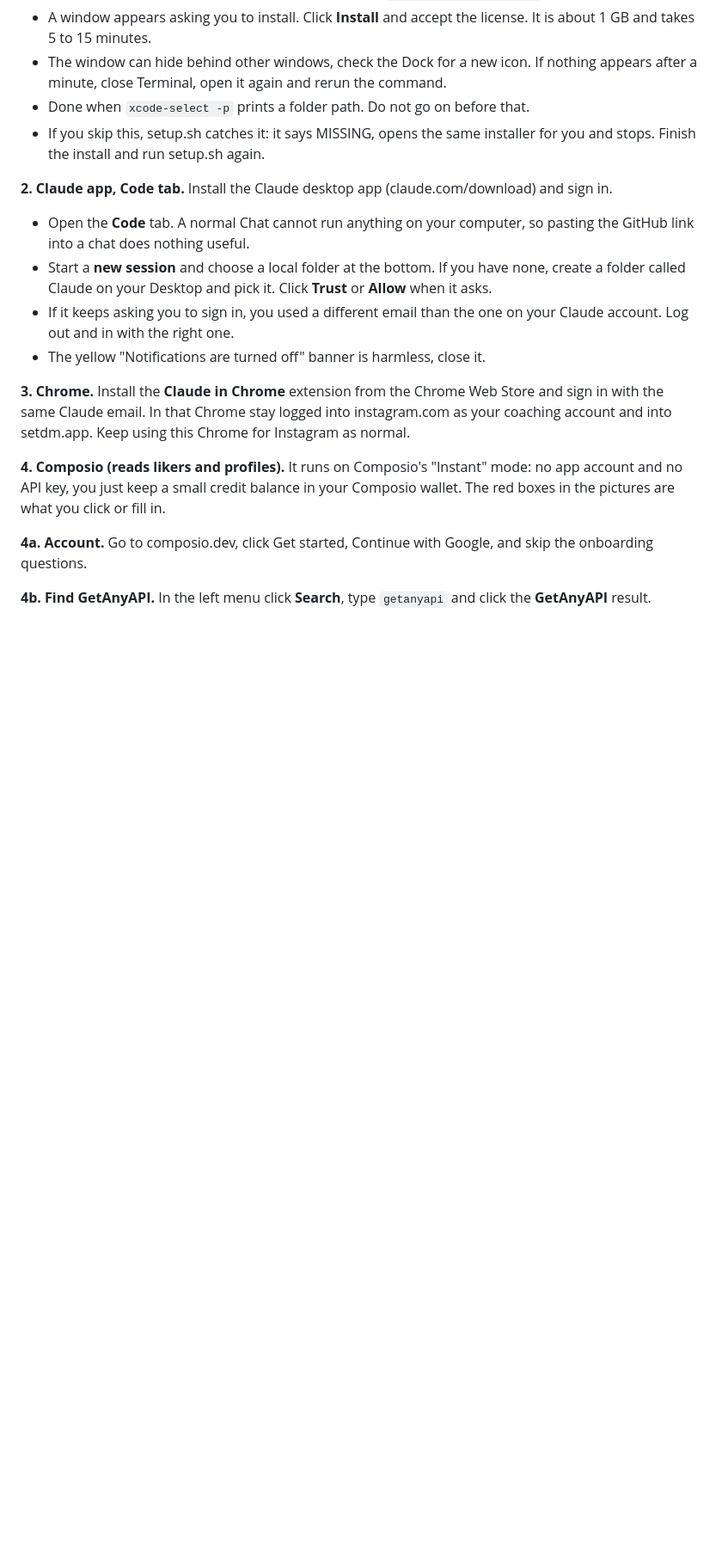
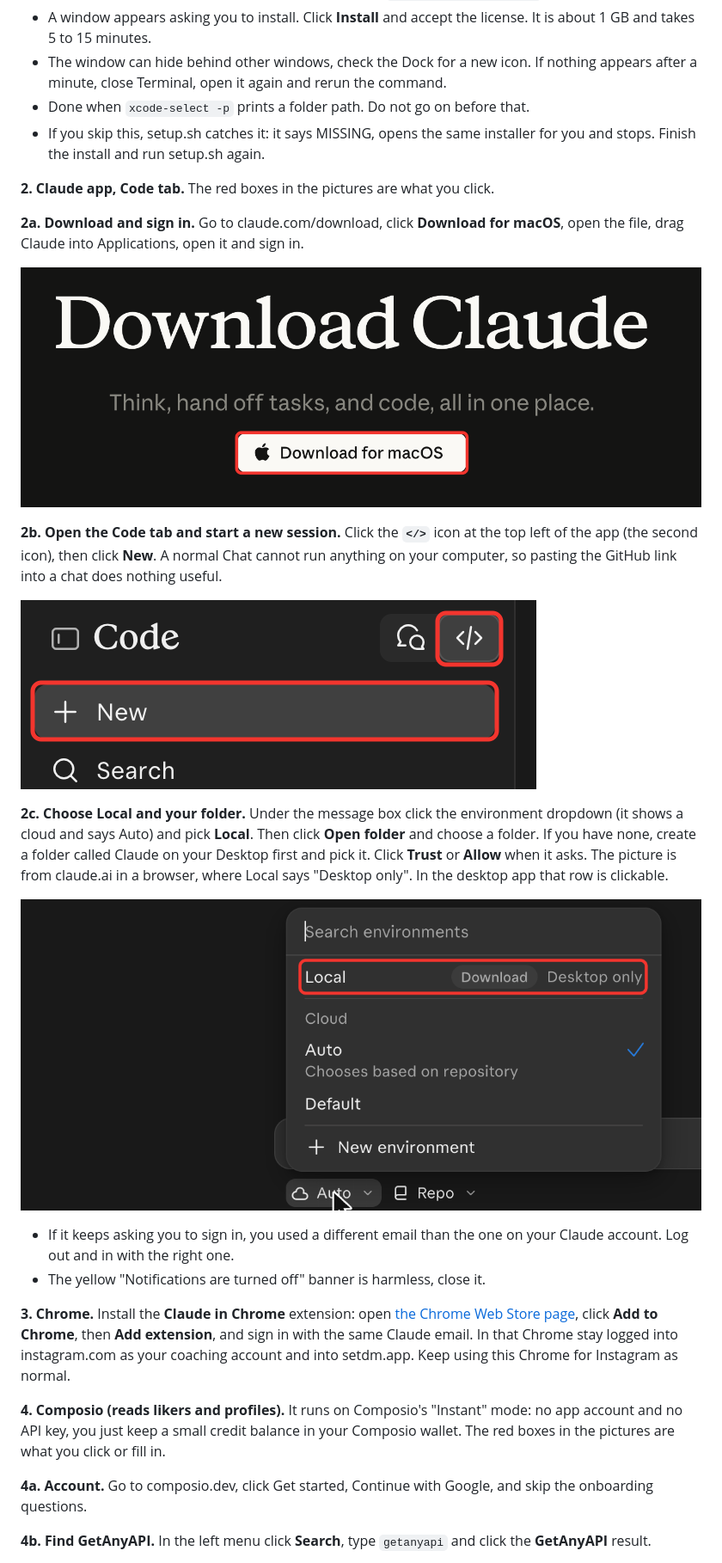
Before and after one commit to mist-ceo/prospector-kit, a Markdown page: README.md, the part around the change. Shown at 86% size. Drawn GitHub-style; pictures changed too: images/07-download-claude.png (added), images/08-code-tab-and-new.png (added), images/09-choose-local.png (added); blank space fills up the shorter version.

Commit message:
publish 2026-11-24 12:36

```diff
--- a/README.md
+++ b/README.md
@@ -24,13 +24,24 @@ Do the steps in this order. Each one has the mistake people make on it.
    - Done when `xcode-select -p` prints a folder path. Do not go on before that.
    - If you skip this, setup.sh catches it: it says MISSING, opens the same installer for you and stops. Finish the install and run setup.sh again.
 
-**2. Claude app, Code tab.** Install the Claude desktop app (claude.com/download) and sign in.
-   - Open the **Code** tab. A normal Chat cannot run anything on your computer, so pasting the GitHub link into a chat does nothing useful.
-   - Start a **new session** and choose a local folder at the bottom. If you have none, create a folder called Claude on your Desktop and pick it. Click **Trust** or **Allow** when it asks.
+**2. Claude app, Code tab.** The red boxes in the pictures are what you click.
+
+   **2a. Download and sign in.** Go to claude.com/download, click **Download for macOS**, open the file, drag Claude into Applications, open it and sign in.
+
+   ![Download for macOS](images/07-download-claude.png)
+
+   **2b. Open the Code tab and start a new session.** Click the **`</>`** icon at the top left of the app (the second icon), then click **New**. A normal Chat cannot run anything on your computer, so pasting the GitHub link into a chat does nothing useful.
+
+   ![Code tab and New](images/08-code-tab-and-new.png)
+
+   **2c. Choose Local and your folder.** Under the message box click the environment dropdown (it shows a cloud and says Auto) and pick **Local**. Then click **Open folder** and choose a folder. If you have none, create a folder called Claude on your Desktop first and pick it. Click **Trust** or **Allow** when it asks. The picture is from claude.ai in a browser, where Local says "Desktop only". In the desktop app that row is clickable.
+
+   ![Pick Local in the dropdown](images/09-choose-local.png)
+
    - If it keeps asking you to sign in, you used a different email than the one on your Claude account. Log out and in with the right one.
    - The yellow "Notifications are turned off" banner is harmless, close it.
 
-**3. Chrome.** Install the **Claude in Chrome** extension from the Chrome Web Store and sign in with the same Claude email. In that Chrome stay logged into instagram.com as your coaching account and into setdm.app. Keep using this Chrome for Instagram as normal.
+**3. Chrome.** Install the **Claude in Chrome** extension: open [the Chrome Web Store page](https://chromewebstore.google.com/detail/claude/fcoeoabgfenejglbffodgkkbkcdhcgfn), click **Add to Chrome**, then **Add extension**, and sign in with the same Claude email. In that Chrome stay logged into instagram.com as your coaching account and into setdm.app. Keep using this Chrome for Instagram as normal.
 
 **4. Composio (reads likers and profiles).** It runs on Composio's "Instant" mode: no app account and no API key, you just keep a small credit balance in your Composio wallet. The red boxes in the pictures are what you click or fill in.
 
```
